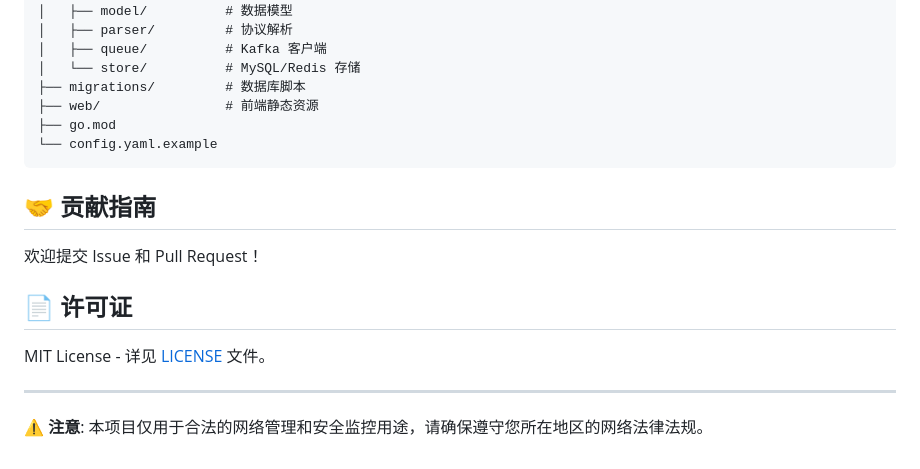
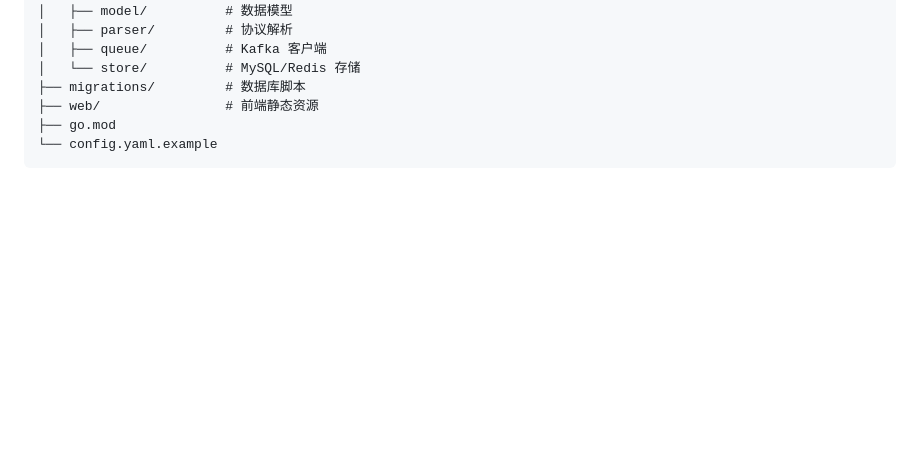
Before and after one commit to MyLifeForVioletE/traffic-monitor, a Markdown page: README.md, the part around the change. Drawn GitHub-style; blank space fills up the shorter version.

Commit message:
Readme
Removed contribution guidelines and license information from README.

````diff
--- a/README.md
+++ b/README.md
@@ -180,15 +180,3 @@ trafficd/
 ├── go.mod
 └── config.yaml.example
 ```
-
-## 🤝 贡献指南
-
-欢迎提交 Issue 和 Pull Request！
-
-## 📄 许可证
-
-MIT License - 详见 [LICENSE](LICENSE) 文件。
-
----
-
-**⚠️ 注意**: 本项目仅用于合法的网络管理和安全监控用途，请确保遵守您所在地区的网络法律法规。
````
